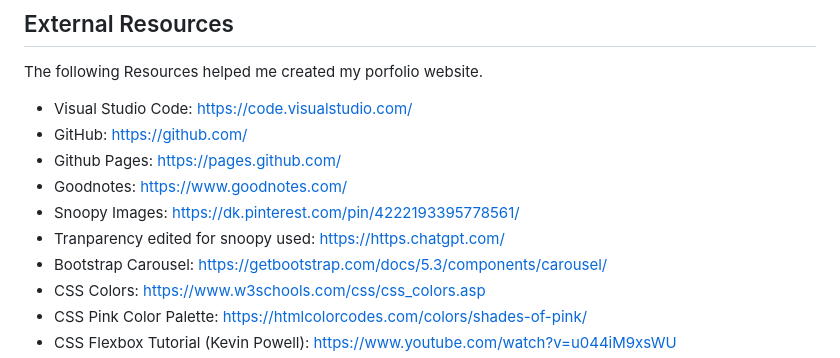
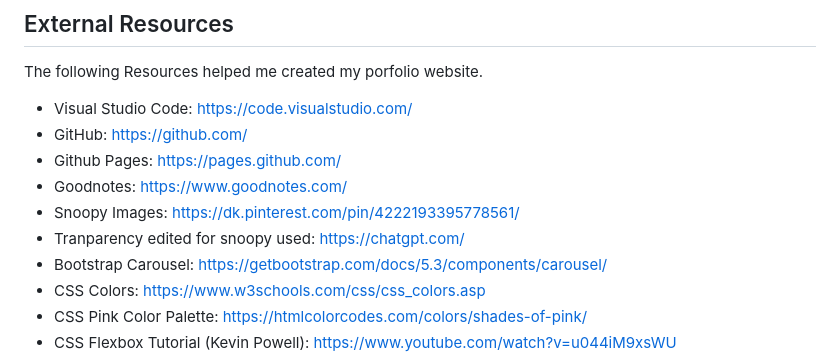
Before and after one commit to claudiagonza232-web/Claudia_Portfolio, a Markdown page: README.md, the part around the change. GitHub-like rendering.

Commit message:
Edited a link in External Resources

```diff
--- a/README.md
+++ b/README.md
@@ -129,7 +129,7 @@ The following Resources helped me created my porfolio website.
 - Github Pages: https://pages.github.com/
 - Goodnotes: https://www.goodnotes.com/
 - Snoopy Images: https://dk.pinterest.com/pin/4222193395778561/
-- Tranparency edited for snoopy used: https://https.chatgpt.com/
+- Tranparency edited for snoopy used: https://chatgpt.com/
 - Bootstrap Carousel: https://getbootstrap.com/docs/5.3/components/carousel/
 -  CSS Colors: https://www.w3schools.com/css/css_colors.asp
 - CSS Pink Color Palette: https://htmlcolorcodes.com/colors/shades-of-pink/
```
